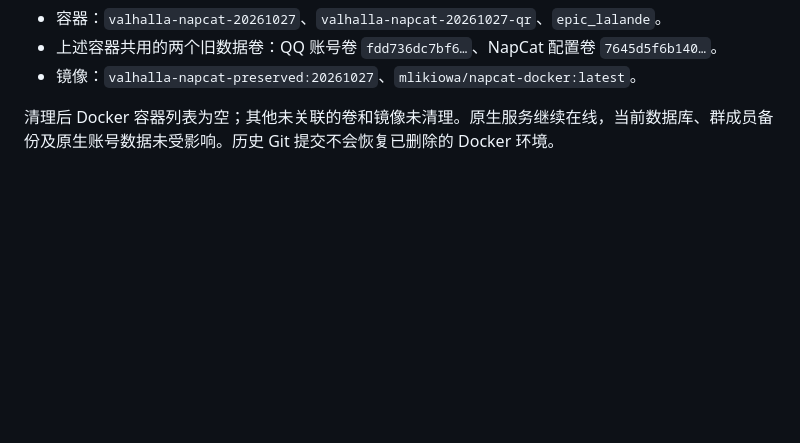
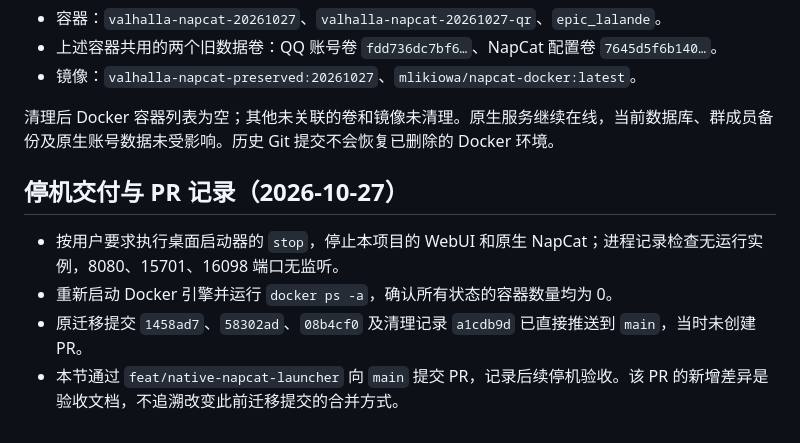
Before and after one commit to Kevin65536/Val-Halla, a Markdown page: docs/migration-20261027.md, the part around the change. Drawn GitHub-style; blank space fills up the shorter version.

Commit message:
docs: verify shutdown and empty Docker container inventory

```diff
--- a/docs/migration-20261027.md
+++ b/docs/migration-20261027.md
@@ -50,3 +50,10 @@
 - 镜像：`valhalla-napcat-preserved:20261027`、`mlikiowa/napcat-docker:latest`。
 
 清理后 Docker 容器列表为空；其他未关联的卷和镜像未清理。原生服务继续在线，当前数据库、群成员备份及原生账号数据未受影响。历史 Git 提交不会恢复已删除的 Docker 环境。
+
+## 停机交付与 PR 记录（2026-10-27）
+
+- 按用户要求执行桌面启动器的 `stop`，停止本项目的 WebUI 和原生 NapCat；进程记录检查无运行实例，8080、15701、16098 端口无监听。
+- 重新启动 Docker 引擎并运行 `docker ps -a`，确认所有状态的容器数量均为 0。
+- 原迁移提交 `1458ad7`、`58302ad`、`08b4cf0` 及清理记录 `a1cdb9d` 已直接推送到 `main`，当时未创建 PR。
+- 本节通过 `feat/native-napcat-launcher` 向 `main` 提交 PR，记录后续停机验收。该 PR 的新增差异是验收文档，不追溯改变此前迁移提交的合并方式。
```
